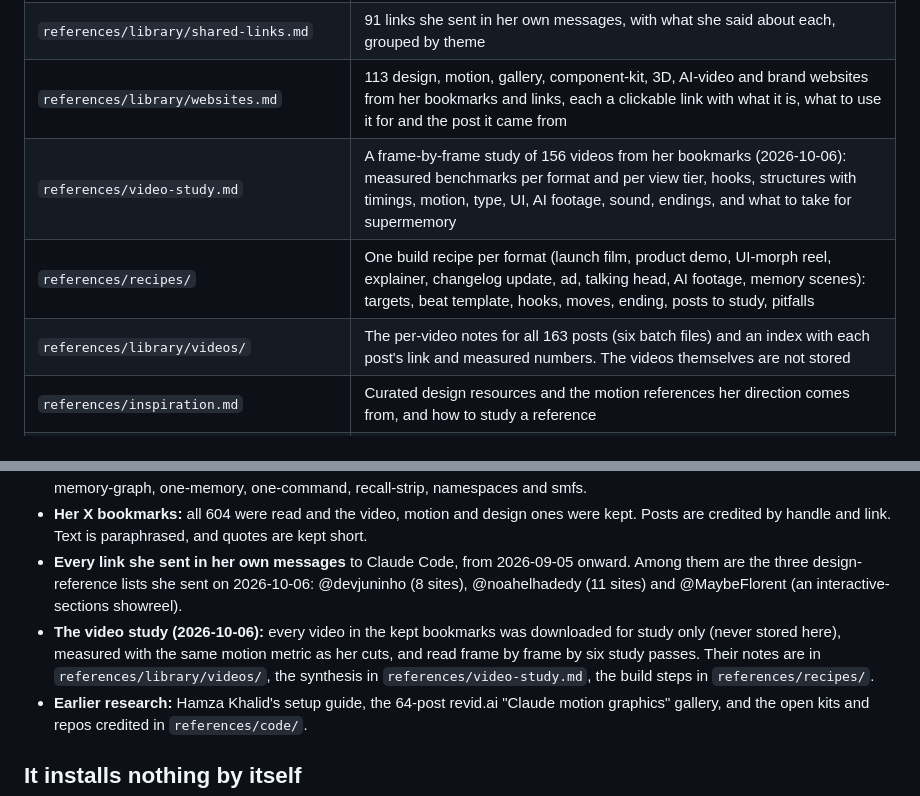
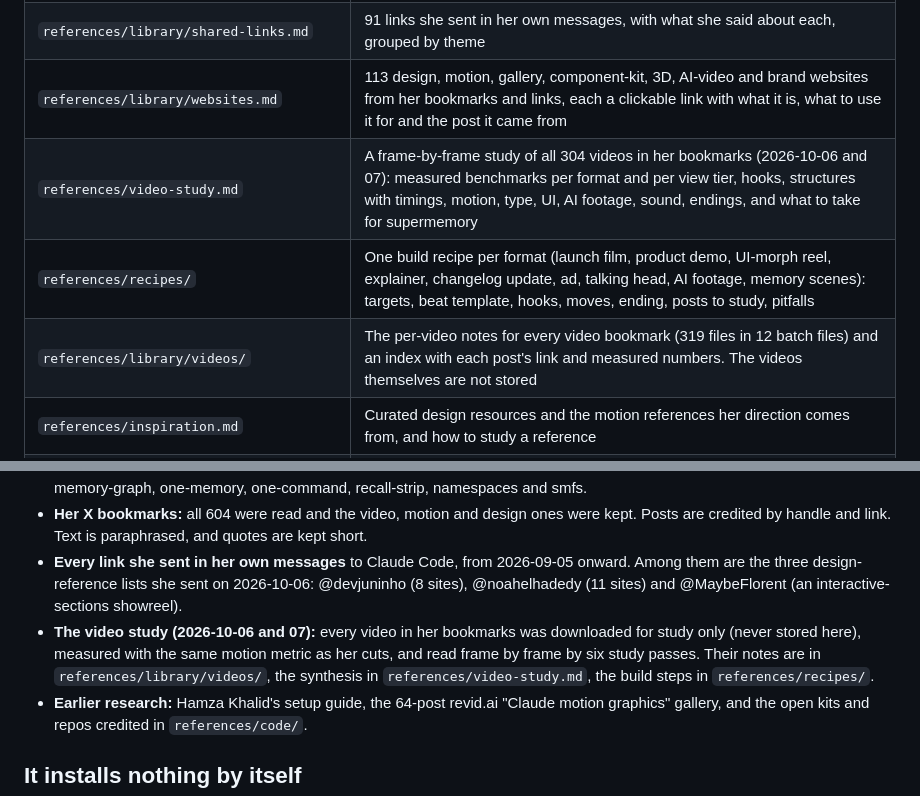
Before and after one commit to muskanai0409-cell/video-master, a Markdown page: README.md, 2 parts joined by grey strips. Rendered like a GitHub page.

Commit message:
Route to recipes from all 304 videos

```diff
--- a/README.md
+++ b/README.md
@@ -24,9 +24,9 @@ Keep the folder name. Claude loads the skill when a request matches its descript
 | `references/library/bookmarks.md` | 174 motion, video and design picks from her 604 X bookmarks (2026-06-05 to 2026-10-04), by theme, each with what to take, plus an index of every tool and gallery they link |
 | `references/library/shared-links.md` | 91 links she sent in her own messages, with what she said about each, grouped by theme |
 | `references/library/websites.md` | 113 design, motion, gallery, component-kit, 3D, AI-video and brand websites from her bookmarks and links, each a clickable link with what it is, what to use it for and the post it came from |
-| `references/video-study.md` | A frame-by-frame study of 156 videos from her bookmarks (2026-10-06): measured benchmarks per format and per view tier, hooks, structures with timings, motion, type, UI, AI footage, sound, endings, and what to take for supermemory |
+| `references/video-study.md` | A frame-by-frame study of all 304 videos in her bookmarks (2026-10-06 and 07): measured benchmarks per format and per view tier, hooks, structures with timings, motion, type, UI, AI footage, sound, endings, and what to take for supermemory |
 | `references/recipes/` | One build recipe per format (launch film, product demo, UI-morph reel, explainer, changelog update, ad, talking head, AI footage, memory scenes): targets, beat template, hooks, moves, ending, posts to study, pitfalls |
-| `references/library/videos/` | The per-video notes for all 163 posts (six batch files) and an index with each post's link and measured numbers. The videos themselves are not stored |
+| `references/library/videos/` | The per-video notes for every video bookmark (319 files in 12 batch files) and an index with each post's link and measured numbers. The videos themselves are not stored |
 | `references/inspiration.md` | Curated design resources and the motion references her direction comes from, and how to study a reference |
 | `references/story.md` | The problem-first story template for 16:9 explainers and square social cuts, with a worked example |
 | `references/motion-grammar.md` | The morph catalogue (flood and shrink, state morphs, a line that breaks and heals, streams into counters, map unfolds, mask-line text, camera push and pull, cursor-driven change), timing, springs, motion blur, seam table, banned list |
@@ -46,7 +46,7 @@ Keep the folder name. Claude loads the skill when a request matches its descript
 - **Every film made with her** and its README: version history, her notes per version, measured QA. The films are mcp-upload, memory-graph, one-memory, one-command, recall-strip, namespaces and smfs.
 - **Her X bookmarks:** all 604 were read and the video, motion and design ones were kept. Posts are credited by handle and link. Text is paraphrased, and quotes are kept short.
 - **Every link she sent in her own messages** to Claude Code, from 2026-09-05 onward. Among them are the three design-reference lists she sent on 2026-10-06: @devjuninho (8 sites), @noahelhadedy (11 sites) and @MaybeFlorent (an interactive-sections showreel).
-- **The video study (2026-10-06):** every video in the kept bookmarks was downloaded for study only (never stored here), measured with the same motion metric as her cuts, and read frame by frame by six study passes. Their notes are in `references/library/videos/`, the synthesis in `references/video-study.md`, the build steps in `references/recipes/`.
+- **The video study (2026-10-06 and 07):** every video in her bookmarks was downloaded for study only (never stored here), measured with the same motion metric as her cuts, and read frame by frame by six study passes. Their notes are in `references/library/videos/`, the synthesis in `references/video-study.md`, the build steps in `references/recipes/`.
 - **Earlier research:** Hamza Khalid's setup guide, the 64-post revid.ai "Claude motion graphics" gallery, and the open kits and repos credited in `references/code/`.
 
 ## It installs nothing by itself
```
Also changed, not shown: SKILL.md (+5 -5 lines).
